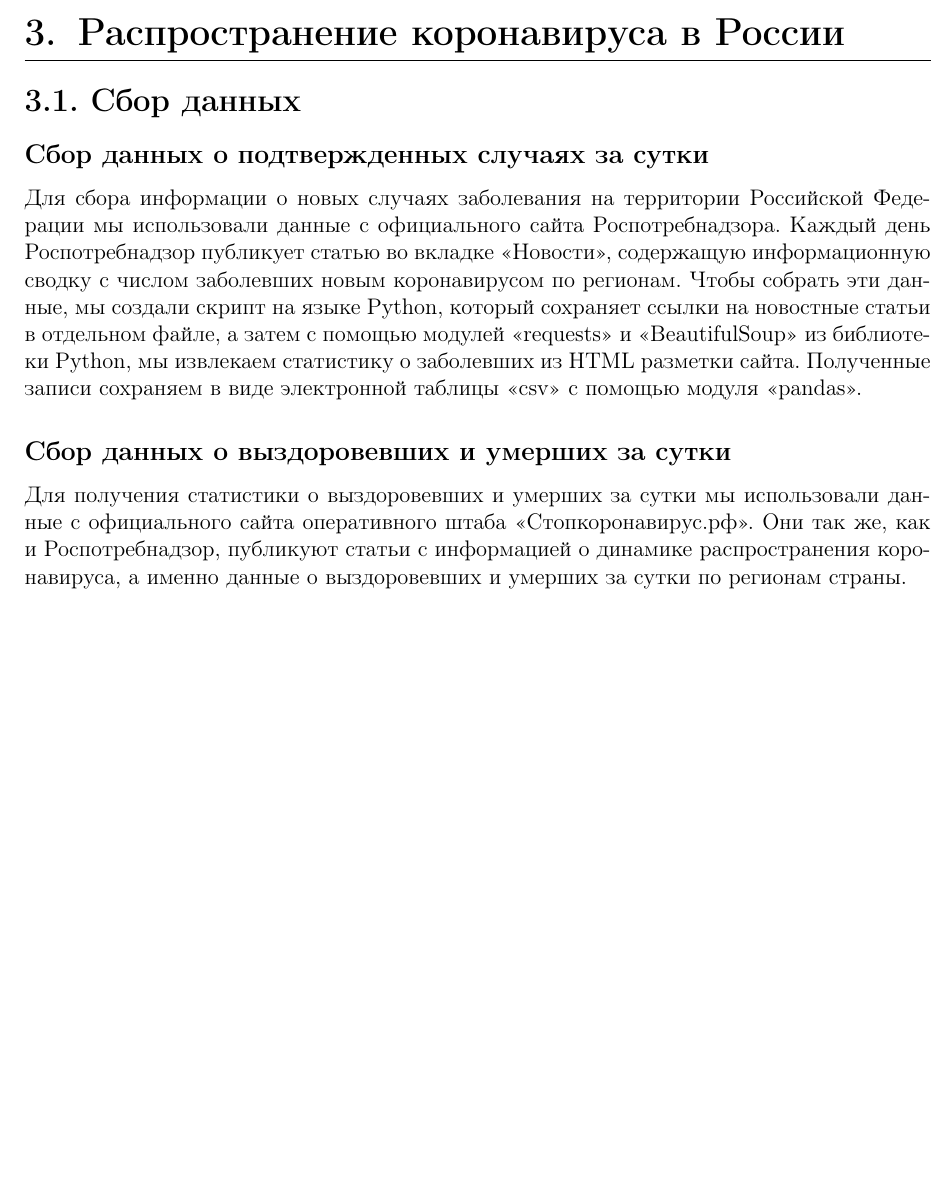
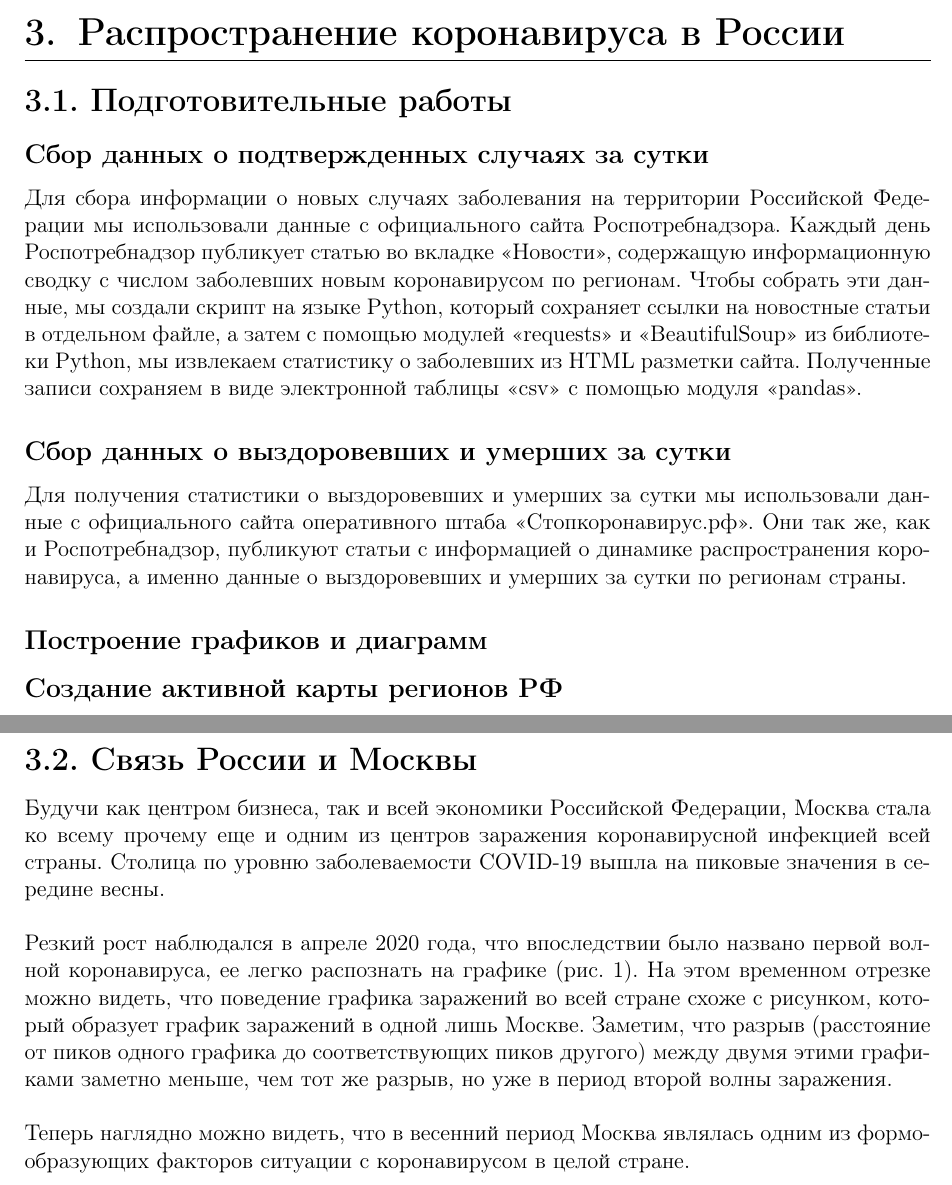
Before and after one commit to Kamil-Jan/covid-19-russia, a LaTeX document (pdf/paper.tex): part of page 9 of 10 before the commit and two parts of pages 9 and 10 of 11 after it, the two joined at a grey line, cut so that both start at the same text, the shorter picture padded with empty space. Compiled offline with pdfLaTeX.

Commit message:
Third section begginig

```diff
--- a/pdf/paper.tex
+++ b/pdf/paper.tex
@@ -361,21 +382,59 @@ Teams и их аналоги.
 \\
 \newpage
 
+\section{Распространение коронавируса в России}
+\subsection{Подготовительные работы}
+\subsubsection{Сбор данных о подтвержденных случаях за сутки}
+
+Для сбора информации о новых случаях заболевания на территории Российской
+Федерации мы использовали данные с официального сайта Роспотребнадзора. Каждый
+день Роспотребнадзор публикует статью во вкладке \textquote{Новости},
+содержащую информационную сводку с числом заболевших новым коронавирусом по
+регионам. Чтобы собрать эти данные, мы создали скрипт на языке Python, который
+сохраняeт ссылки на новостные статьи в отдельном файле, а затем с помощью
+модулей \textquote{requests} и \textquote{BeautifulSoup} из библиотеки Python,
+мы извлекаем статистику о заболевших из HTML разметки сайта. Полученные записи
+сохраняем в виде электронной таблицы \textquote{csv} с помощью модуля
+\textquote{pandas}.
+
+\subsubsection{Сбор данных о выздоровевших и умерших за сутки}
+
+Для получения статистики о выздоровевших и умерших за сутки мы использовали
+данные с официального сайта оперативного штаба \textquote{Стопкоронавирус.рф}.
+Они так же, как и Роспотребнадзор, публикуют статьи с информацией о динамике
+распространения коронавируса, а именно данные о выздоровевших и умерших за
+сутки по регионам страны.
+
+\subsubsection{Построение графиков и диаграмм}
+
+\subsubsection{Создание активной карты регионов РФ}
 
 \newpage
 
-\section{Распространение коронавируса в России}
-\subsection{Сбор данных}
-\subsubsection{Сбор данных о подтвержденных случаях за сутки}
+\subsection{Связь России и Москвы}
 
-Для сбора информации о новых случаях заболевания на территории Российской Федерации мы использовали данные с официального сайта Роспотребнадзора. Каждый день Роспотребнадзор публикует статью во вкладке \textquote{Новости}, содержащую информационную сводку с числом заболевших новым коронавирусом по регионам. Чтобы собрать эти данные, мы создали скрипт на языке Python, который сохраняeт ссылки на новостные статьи в отдельном файле, а затем с помощью модулей \textquote{requests} и \textquote{BeautifulSoup} из библиотеки Python, мы извлекаем статистику о заболевших из HTML разметки сайта. Полученные записи сохраняем в виде электронной таблицы \textquote{csv} с помощью модуля \textquote{pandas}.
+Будучи как центром бизнеса, так и всей экономики Российской Федерации, Москва
+стала ко всему прочему еще и одним из центров заражения коронавирусной
+инфекцией всей страны. Столица по уровню заболеваемости COVID-19 вышла на пиковые
+значения в середине весны.
+\\
 
-\subsubsection{Сбор данных о выздоровевших и умерших за сутки}
+Резкий рост наблюдался в апреле 2020 года,
+что впоследствии было названо первой волной коронавируса, ее легко распознать
+на графике (рис. 1). На этом временном отрезке можно видеть, что поведение
+графика заражений во всей стране схоже с рисунком, который образует график
+заражений в одной лишь Москве. Заметим, что разрыв (расстояние от пиков одного графика до
+соответствующих пиков другого) между двумя этими графиками заметно меньше, чем
+тот же разрыв, но уже в период второй волны заражения.
+\\
 
-Для получения статистики о выздоровевших и умерших за сутки мы использовали данные с официального сайта оперативного штаба \textquote{Стопкоронавирус.рф}. Они так же, как и Роспотребнадзор, публикуют статьи с информацией о динамике распространения коронавируса, а именно данные о выздоровевших и умерших за сутки по регионам страны.
+Теперь наглядно можно видеть, что
+в весенний период Москва являлась одним из формообразующих факторов ситуации с
+коронавирусом в целой стране.
+\\
 
 \newpage
-=======
+
 \phantomsection
 \addcontentsline{toc}{section}{Список литературы}
 \input{bibliography.tex}
```
Also changed, not shown: pdf/paper.tex (45 more changed lines).
